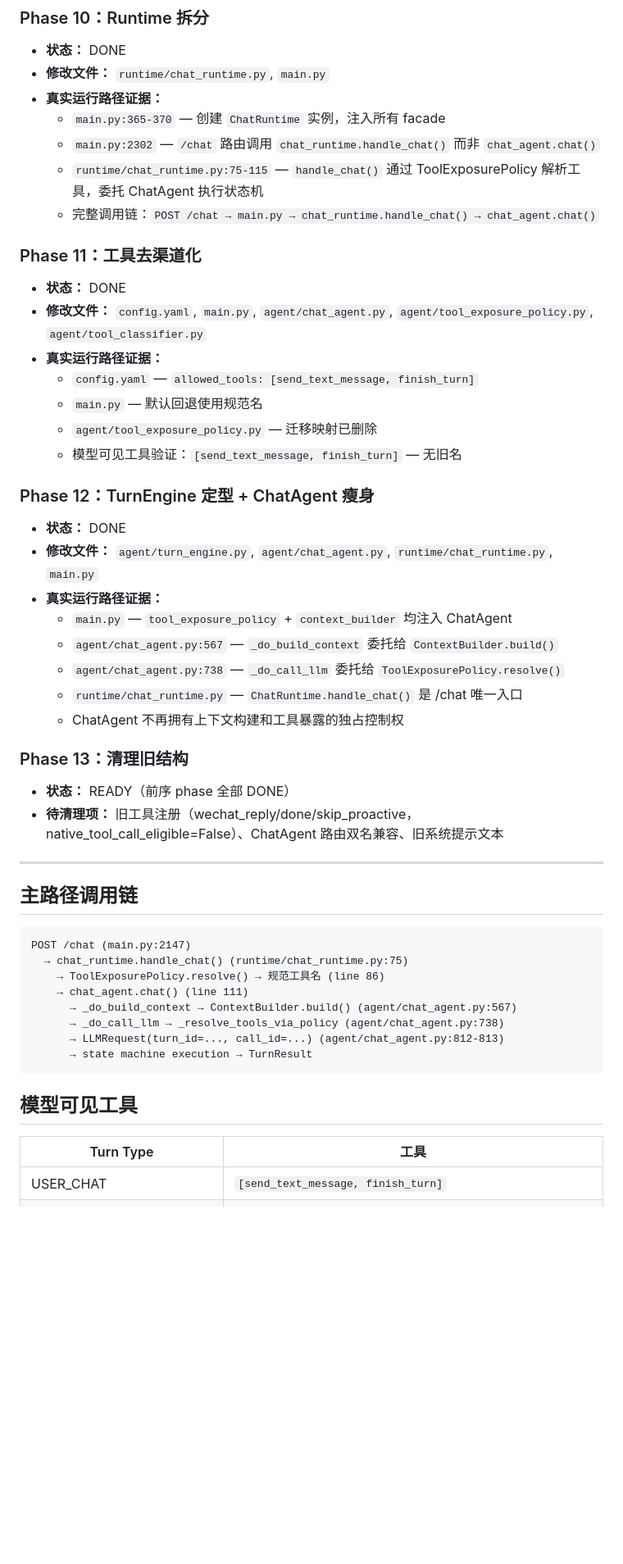
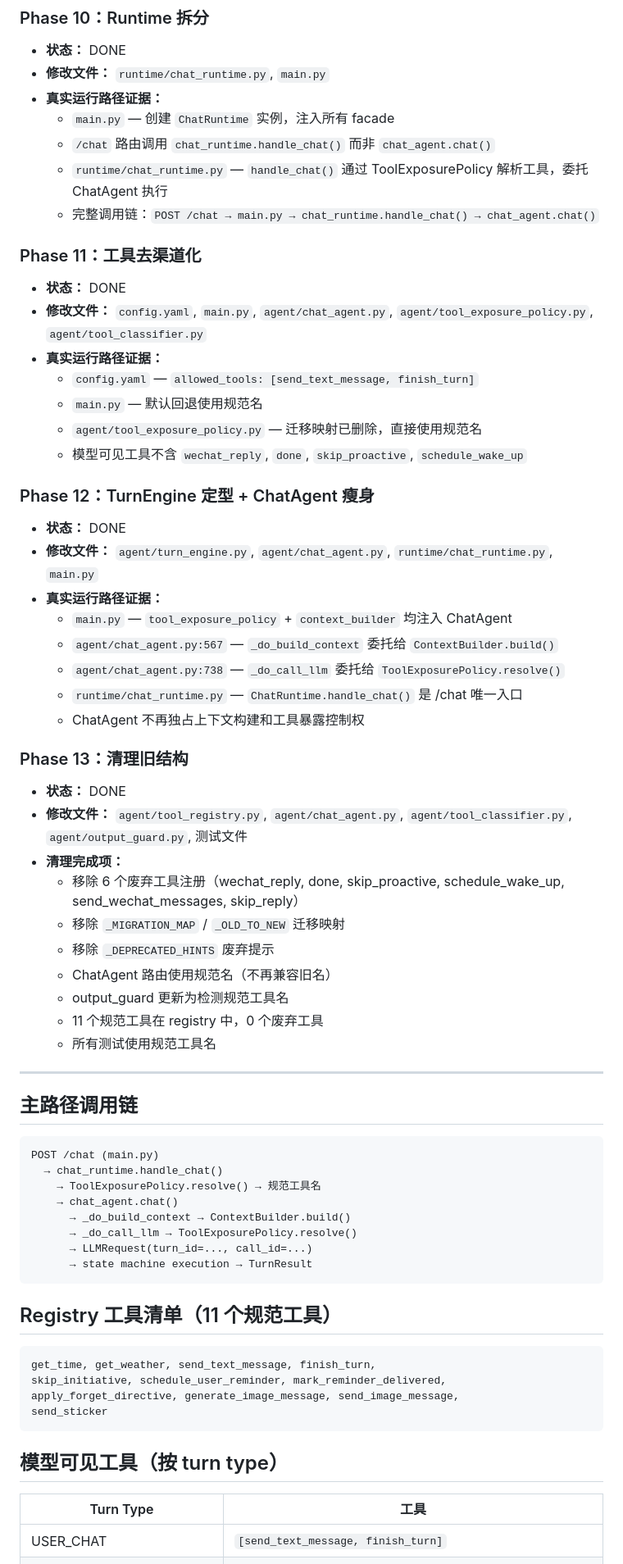
Before and after one commit to XiLongChong/lightchat-goal, a Markdown page: docs/companion-runtime-completion-report.zh.md, the part around one of its changes. Shown at 82% size. Rendered like a GitHub page; blank space fills up the shorter version.

````diff
--- a/docs/companion-runtime-completion-report.zh.md
+++ b/docs/companion-runtime-completion-report.zh.md
@@ -74,9 +70,9 @@
 - **状态：** DONE
 - **修改文件：** `runtime/chat_runtime.py`, `main.py`
 - **真实运行路径证据：**
-  - `main.py:365-370` — 创建 `ChatRuntime` 实例，注入所有 facade
-  - `main.py:2302` — `/chat` 路由调用 `chat_runtime.handle_chat()` 而非 `chat_agent.chat()`
-  - `runtime/chat_runtime.py:75-115` — `handle_chat()` 通过 ToolExposurePolicy 解析工具，委托 ChatAgent 执行状态机
+  - `main.py` — 创建 `ChatRuntime` 实例，注入所有 facade
+  - `/chat` 路由调用 `chat_runtime.handle_chat()` 而非 `chat_agent.chat()`
+  - `runtime/chat_runtime.py` — `handle_chat()` 通过 ToolExposurePolicy 解析工具，委托 ChatAgent 执行
   - 完整调用链：`POST /chat → main.py → chat_runtime.handle_chat() → chat_agent.chat()`
 
 ### Phase 11：工具去渠道化
@@ -85,8 +81,8 @@
 - **真实运行路径证据：**
   - `config.yaml` — `allowed_tools: [send_text_message, finish_turn]`
   - `main.py` — 默认回退使用规范名
-  - `agent/tool_exposure_policy.py` — 迁移映射已删除
-  - 模型可见工具验证：`[send_text_message, finish_turn]` — 无旧名
+  - `agent/tool_exposure_policy.py` — 迁移映射已删除，直接使用规范名
+  - 模型可见工具不含 `wechat_reply`, `done`, `skip_proactive`, `schedule_wake_up`
 
 ### Phase 12：TurnEngine 定型 + ChatAgent 瘦身
 - **状态：** DONE
@@ -96,28 +92,45 @@
   - `agent/chat_agent.py:567` — `_do_build_context` 委托给 `ContextBuilder.build()`
   - `agent/chat_agent.py:738` — `_do_call_llm` 委托给 `ToolExposurePolicy.resolve()`
   - `runtime/chat_runtime.py` — `ChatRuntime.handle_chat()` 是 /chat 唯一入口
-  - ChatAgent 不再拥有上下文构建和工具暴露的独占控制权
+  - ChatAgent 不再独占上下文构建和工具暴露控制权
 
 ### Phase 13：清理旧结构
-- **状态：** READY（前序 phase 全部 DONE）
-- **待清理项：** 旧工具注册（wechat_reply/done/skip_proactive，native_tool_call_eligible=False）、ChatAgent 路由双名兼容、旧系统提示文本
+- **状态：** DONE
+- **修改文件：** `agent/tool_registry.py`, `agent/chat_agent.py`, `agent/tool_classifier.py`, `agent/output_guard.py`, 测试文件
+- **清理完成项：**
+  - 移除 6 个废弃工具注册（wechat_reply, done, skip_proactive, schedule_wake_up, send_wechat_messages, skip_reply）
+  - 移除 `_MIGRATION_MAP` / `_OLD_TO_NEW` 迁移映射
+  - 移除 `_DEPRECATED_HINTS` 废弃提示
+  - ChatAgent 路由使用规范名（不再兼容旧名）
+  - output_guard 更新为检测规范工具名
+  - 11 个规范工具在 registry 中，0 个废弃工具
+  - 所有测试使用规范工具名
 
 ---
 
 ## 主路径调用链
 
 ```
-POST /chat (main.py:2147)
-  → chat_runtime.handle_chat() (runtime/chat_runtime.py:75)
-    → ToolExposurePolicy.resolve() → 规范工具名 (line 86)
-    → chat_agent.chat() (line 111)
-      → _do_build_context → ContextBuilder.build() (agent/chat_agent.py:567)
-      → _do_call_llm → _resolve_tools_via_policy (agent/chat_agent.py:738)
-      → LLMRequest(turn_id=..., call_id=...) (agent/chat_agent.py:812-813)
+POST /chat (main.py)
+  → chat_runtime.handle_chat()
+    → ToolExposurePolicy.resolve() → 规范工具名
+    → chat_agent.chat()
+      → _do_build_context → ContextBuilder.build()
+      → _do_call_llm → ToolExposurePolicy.resolve()
+      → LLMRequest(turn_id=..., call_id=...)
       → state machine execution → TurnResult
 ```
 
-## 模型可见工具
+## Registry 工具清单（11 个规范工具）
+
+```
+get_time, get_weather, send_text_message, finish_turn,
+skip_initiative, schedule_user_reminder, mark_reminder_delivered,
+apply_forget_directive, generate_image_message, send_image_message,
+send_sticker
+```
+
+## 模型可见工具（按 turn type）
 
 | Turn Type | 工具 |
 |-----------|------|
````
Also changed, not shown: other parts of docs/companion-runtime-completion-report.zh.md (+21 -19 lines).
